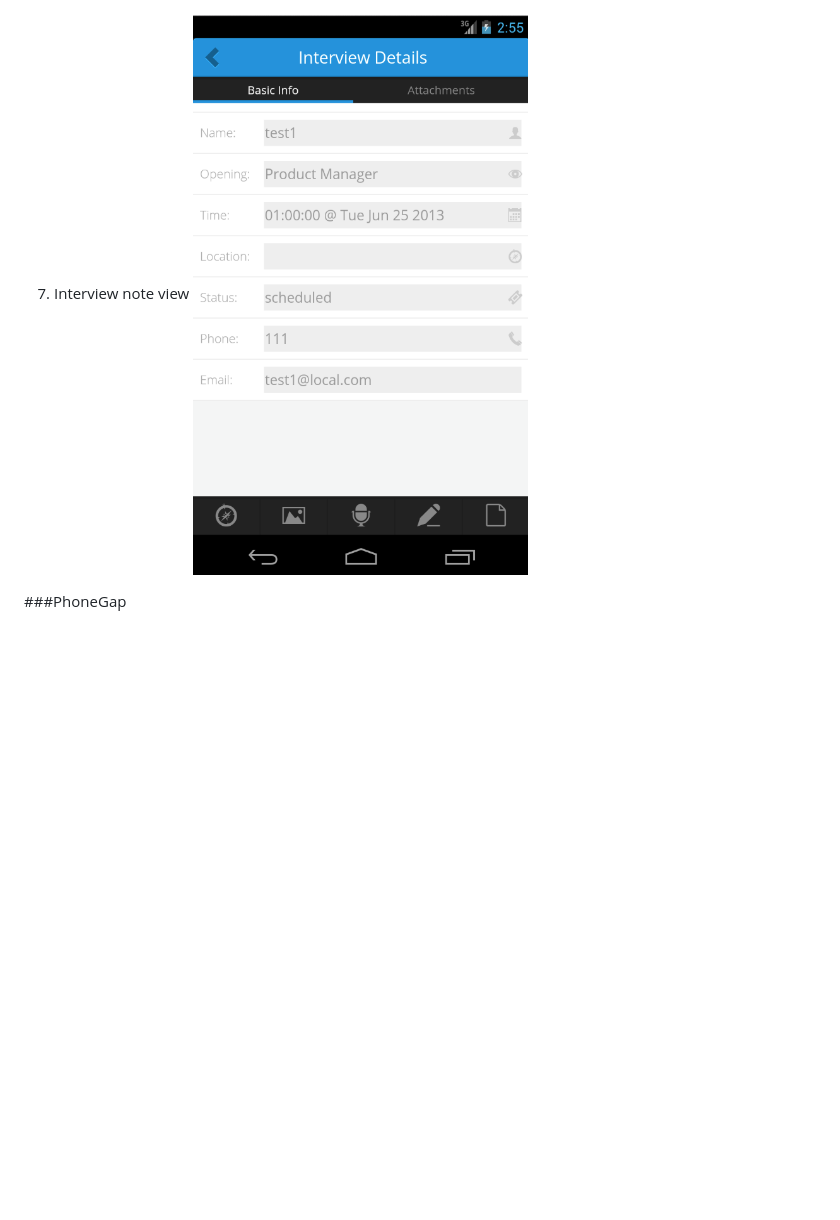
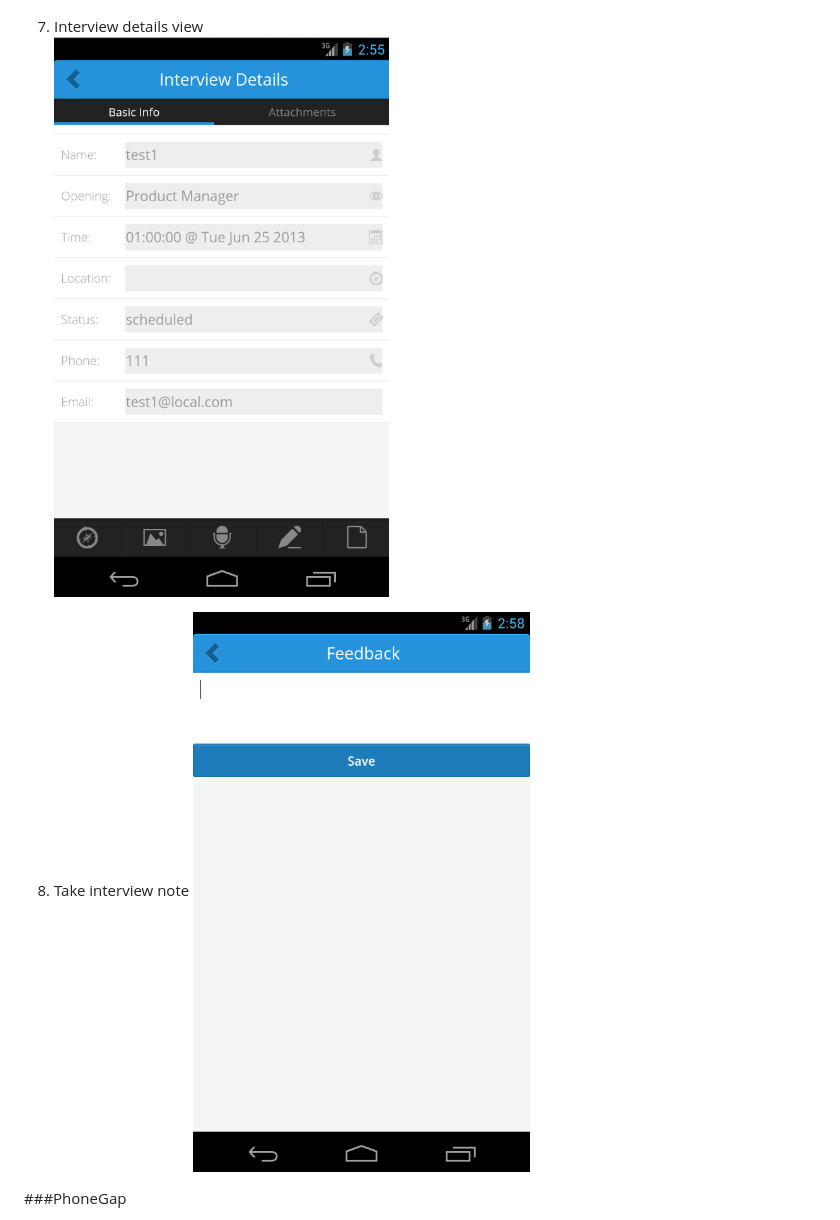
Before and after one commit to Chunjie/heroapp-LetsHire-MobileApp, a Markdown page: README.md, the part around the change. Rendered like a GitHub page; pictures changed too: scenario/8.png (added); blank space fills up the shorter version.

```diff
--- a/README.md
+++ b/README.md
@@ -24,8 +24,11 @@ With the help of this mobile app, interviewers can take record of interview feed
 6. Interviews this month view
    ![Image](scenario/6.png?raw=true)
 
-7. Interview note view
+7. Interview details view
    ![Image](scenario/7.png?raw=true)
+
+8. Take interview note
+   ![Image](scenario/8.png?raw=true)
 
 ###PhoneGap
 1. Getting Started with Android
```
